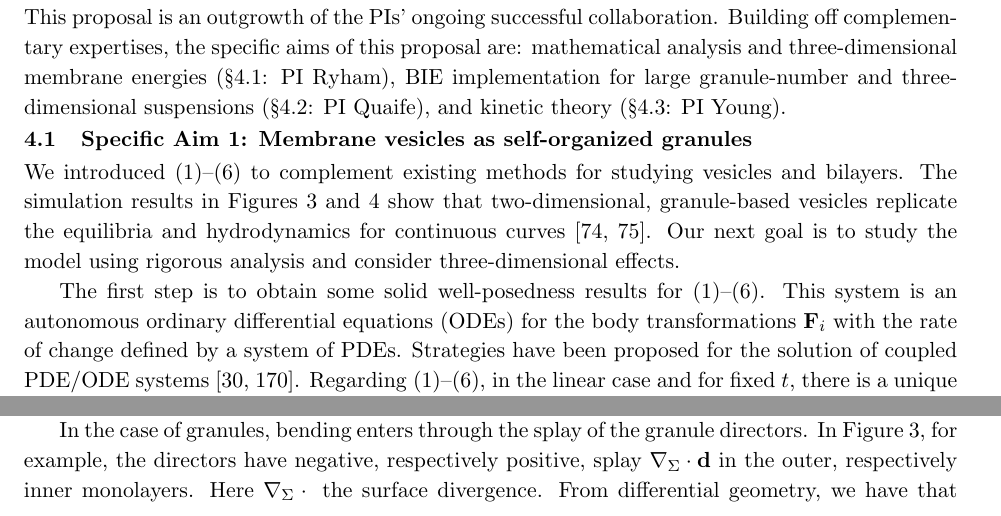
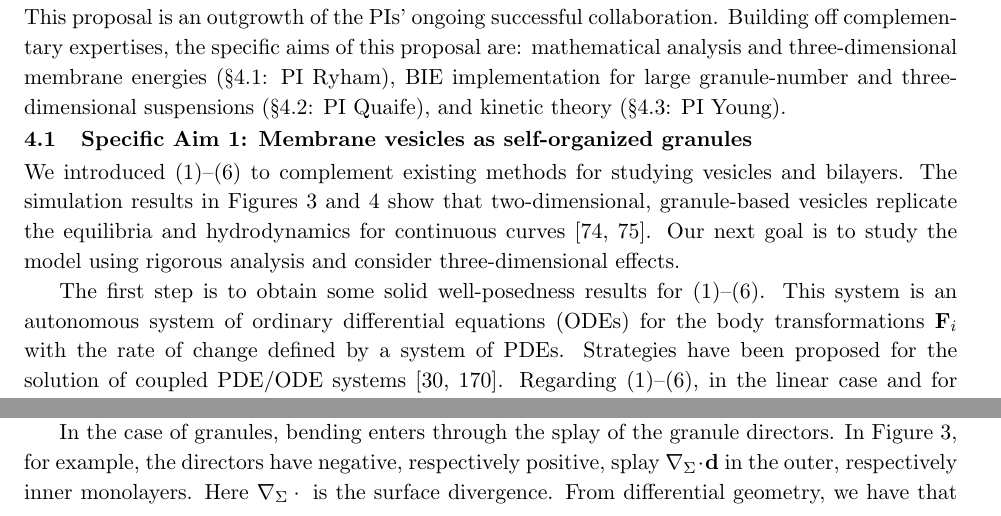
Before and after one commit to quaife/lipid_dynamics, a LaTeX document (NSF2022/Description/description.tex, which reads NSF2022/Description/specificaim1v2.tex): two parts of pages 8 and 9 of 31, joined at a grey line, cut so that both start at the same text. Compiled offline with pdfLaTeX.

Commit message:
worked on SA1

```diff
--- a/NSF2022/Description/specificaim1v2.tex
+++ b/NSF2022/Description/specificaim1v2.tex
@@ -19,12 +19,10 @@ Fu2018_SIAM}. Our next goal is to study the model using rigorous
 analysis and consider three-dimensional effects.
 
 The first step is to obtain some solid well-posedness results
-for~\eqref{eq:RBT}--\eqref{eqn:stressbalance}.
-This system is an
-autonomous ordinary differential equations (ODEs) for the body transformations
-$\FF_i$ with the rate of change defined by a system of PDEs.
-Strategies have been proposed for the solution of
-coupled PDE/ODE systems
-\cite{Carichino2018EnergybasedOS,Quarteroni2016GeometricMM}.
-Regarding \eqref{eq:RBT}--\eqref{eqn:stressbalance},
-in the linear case and for fixed $t$, there is a unique
+for~\eqref{eq:RBT}--\eqref{eqn:stressbalance}. This system is an
+autonomous system of ordinary differential equations (ODEs) for the body
+transformations $\FF_i$ with the rate of change defined by a system of
+PDEs. Strategies have been proposed for the solution of coupled PDE/ODE
+systems \cite{Carichino2018EnergybasedOS,Quarteroni2016GeometricMM}.
+Regarding \eqref{eq:RBT}--\eqref{eqn:stressbalance}, in the linear case
+and for fixed $t$, there is a unique solution ($\phi, \uu$) under
@@ -158,19 +154,17 @@ $k_A(\alpha - \alpha_0)^2/\alpha_0^2$ where $\alpha$ and $\alpha_0$ are
 the deformed and equilibrium area densities respectively
 \cite{chabanon2017}.
 
-In the case of granules, bending enters through the
-splay of the granule directors. In
-Figure~\ref{fig:JPv_linearshear}, for example, the directors have
-negative, respectively positive, splay $\nabla_{\Sigma} \cdot \dd$ in
-the outer, respectively inner monolayers. Here $\nabla_{\Sigma}\cdot{}$
-the surface divergence. From differential
+In the case of granules, bending enters through the splay of the granule
+directors. In Figure~\ref{fig:JPv_linearshear}, for example, the
+directors have negative, respectively positive, splay $\nabla_{\Sigma}
+\cdot \dd$ in the outer, respectively inner monolayers. Here
+$\nabla_{\Sigma}\cdot{}$ is the surface divergence. From differential
 geometry, we have that $\nabla\cdot \dd = \pm 2H$ whenever $\dd$ is
-everywhere normal to $\Sigma$, and this is how curvature enters
-the granule-based description.  For two-dimensional vesicles,
-$H$ is replaced with the curvature $\kappa$ of the curve $\mathcal{C}$.
-Granules are at rest when attraction balances repulsion, and will have
-stretching energy when the distance between neighboring granules is increased
-from rest.
+everywhere normal to $\Sigma$, and this is how curvature enters the
+granule-based description. For two-dimensional vesicles, $H$ is replaced
+with the curvature $\kappa$ of the curve $\mathcal{C}$. Granules are at
+rest when attraction balances repulsion, and will have stretching energy
+when the distance between neighboring granules is increased from rest.
 
 Tools for addressing Problem 2 have been developed for bulk nematic
 liquid crystal potentials in the area of colloidal
```
Also changed, not shown: NSF2022/Description/specificaim1v2.tex (34 more changed lines).
